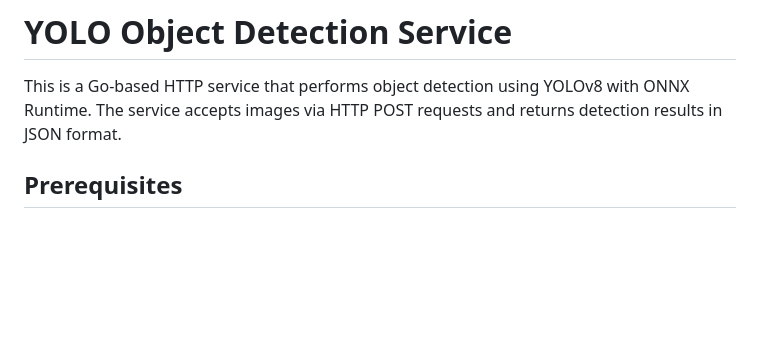
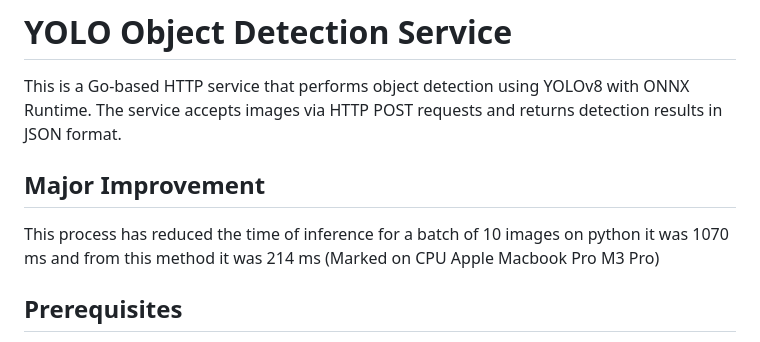
Before and after one commit to harshnandwana/yolov9-GOlang, a Markdown page: readme.md, the part around the change. GitHub-like rendering; blank space fills up the shorter version.

```diff
--- a/readme.md
+++ b/readme.md
@@ -1,6 +1,13 @@
 # YOLO Object Detection Service
 
 This is a Go-based HTTP service that performs object detection using YOLOv8 with ONNX Runtime. The service accepts images via HTTP POST requests and returns detection results in JSON format.
+
+## Major Improvement
+
+This process has reduced the time of inference
+for a batch of 10 images
+on python it was 1070 ms and from this method it was 214 ms (Marked on CPU Apple Macbook Pro M3 Pro)
+
 
 ## Prerequisites
 
```
